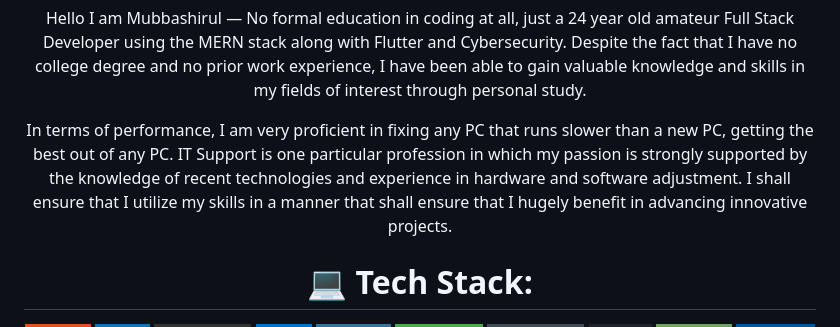
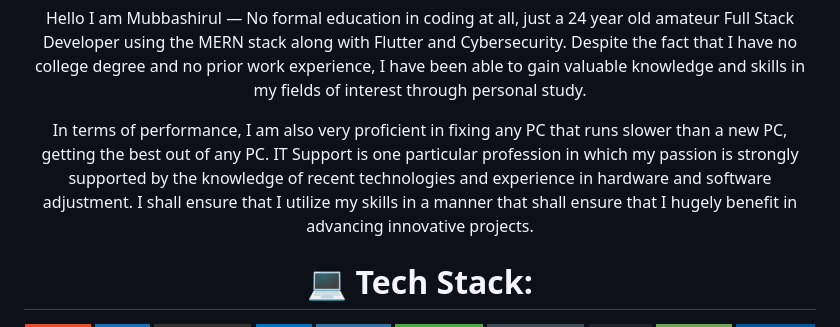
Before and after one commit to mubbashirulislam/mubbashirulislam.github.io, a Markdown page: README.md, the part around the change. GitHub-like rendering; badges without logos.

```diff
--- a/README.md
+++ b/README.md
@@ -4,7 +4,7 @@
   #  About Me:
 Hello I am Mubbashirul — No formal education in coding at all, just a 24 year old amateur Full Stack Developer using the MERN stack along with Flutter and Cybersecurity. Despite the fact that I have no college degree and no prior work experience, I have been able to gain valuable knowledge and skills in my fields of interest through personal study.
 
-In terms of performance, I am very proficient in fixing any PC that runs slower than a new PC, getting the best out of any PC. IT Support is one particular profession in which my passion is strongly supported by the knowledge of recent technologies and experience in hardware and software adjustment. I shall ensure that I utilize my skills in a manner that shall ensure that I hugely benefit in advancing innovative projects.
+In terms of performance, I am also very proficient in fixing any PC that runs slower than a new PC, getting the best out of any PC. IT Support is one particular profession in which my passion is strongly supported by the knowledge of recent technologies and experience in hardware and software adjustment. I shall ensure that I utilize my skills in a manner that shall ensure that I hugely benefit in advancing innovative projects.
 
   # 💻 Tech Stack:
   <img src="https://img.shields.io/badge/html5-%23E34F26.svg?style=for-the-badge&logo=html5&logoColor=white" alt="HTML5"/>
```
